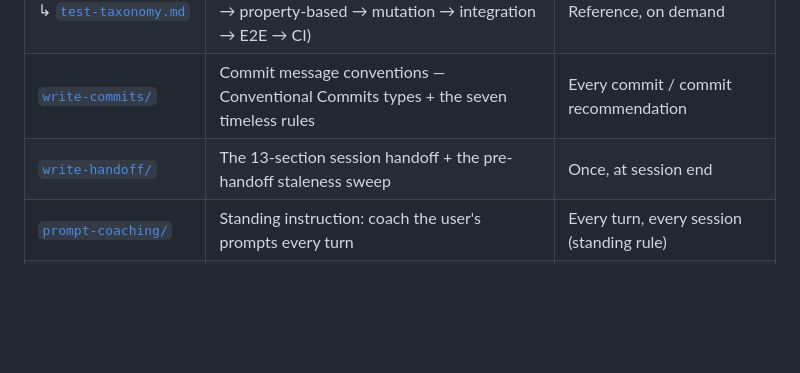
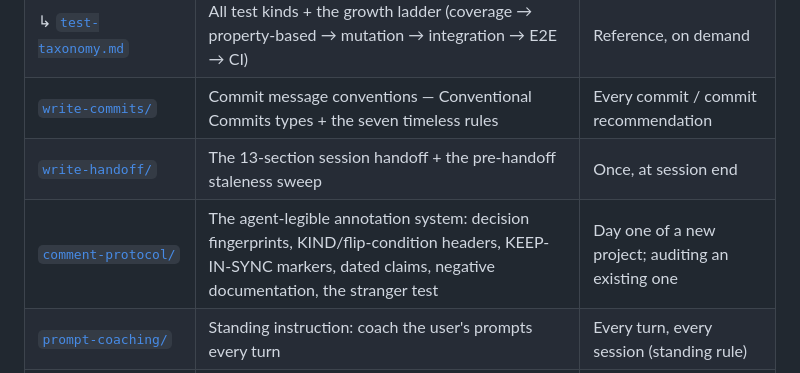
Before and after one commit to danielInstrumental/dev-notes, a Markdown page: skills/README.md, the part around the change. Rendered like a GitHub page; blank space fills up the shorter version.

Commit message:
add the comment protocol skill for agent legible codebases
Co-Authored-By: Claude Fable 5 <noreply@anthropic.com>

```diff
--- a/skills/README.md
+++ b/skills/README.md
@@ -43,6 +43,7 @@ SESSION END ───▶ current-state sweep + write the handoff               (
 | ↳ [`test-taxonomy.md`](write-tests/test-taxonomy.md) | All test kinds + the growth ladder (coverage → property-based → mutation → integration → E2E → CI) | Reference, on demand |
 | [`write-commits/`](write-commits/SKILL.md) | Commit message conventions — Conventional Commits types + the seven timeless rules | Every commit / commit recommendation |
 | [`write-handoff/`](write-handoff/SKILL.md) | The 13-section session handoff + the pre-handoff staleness sweep | Once, at session end |
+| [`comment-protocol/`](comment-protocol/SKILL.md) | The agent-legible annotation system: decision fingerprints, KIND/flip-condition headers, KEEP-IN-SYNC markers, dated claims, negative documentation, the stranger test | Day one of a new project; auditing an existing one |
 | [`prompt-coaching/`](prompt-coaching/SKILL.md) | Standing instruction: coach the user's prompts every turn | Every turn, every session (standing rule) |
 | ↳ [`core-vocabulary.md`](prompt-coaching/core-vocabulary.md) | Living map of engineering concept families (conventional vs house-style) — grows with every project | Reference the coaching draws from |
 | ↳ [`problem-classes.md`](prompt-coaching/problem-classes.md) | Living map of bug classes — symptom → class name → standard mitigations | Named aloud whenever a session hits a bug |
```
Also changed, not shown: skills/comment-protocol/SKILL.md (added, +61 -0 lines).
